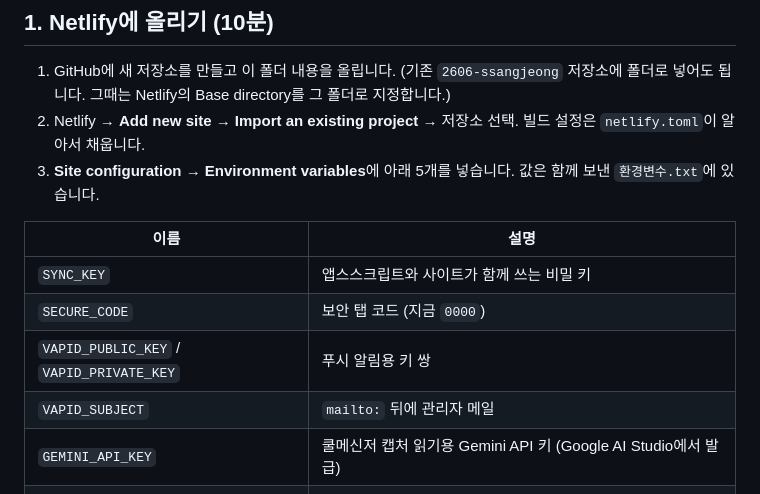
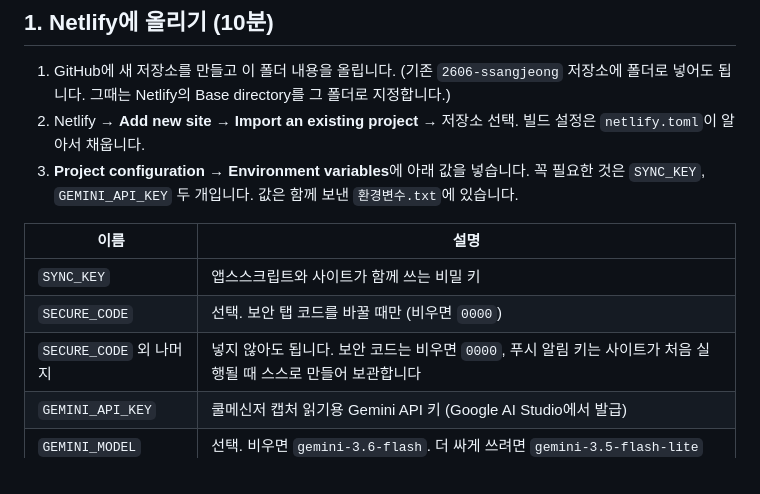
Before and after one commit to kes960212-dev/2026ssangjeong-potal, a Markdown page: 설치 안내.md, the part around the change. GitHub-like rendering.

Commit message:
설치 안내: 필요한 환경변수를 두 개로 정리
Co-Authored-By: Claude Opus 5.5 <noreply@anthropic.com>
Claude-Session: https://claude.ai/code/session_01CCnVRU1b8HJzgeBZSNxELi

```diff
--- a/설치 안내.md
+++ b/설치 안내.md
@@ -17,14 +17,13 @@
 
 1. GitHub에 새 저장소를 만들고 이 폴더 내용을 올립니다. (기존 `2606-ssangjeong` 저장소에 폴더로 넣어도 됩니다. 그때는 Netlify의 Base directory를 그 폴더로 지정합니다.)
 2. Netlify → **Add new site → Import an existing project** → 저장소 선택. 빌드 설정은 `netlify.toml`이 알아서 채웁니다.
-3. **Site configuration → Environment variables**에 아래 5개를 넣습니다. 값은 함께 보낸 `환경변수.txt`에 있습니다.
+3. **Project configuration → Environment variables**에 아래 값을 넣습니다. 꼭 필요한 것은 `SYNC_KEY`, `GEMINI_API_KEY` 두 개입니다. 값은 함께 보낸 `환경변수.txt`에 있습니다.
 
 | 이름 | 설명 |
 |---|---|
 | `SYNC_KEY` | 앱스스크립트와 사이트가 함께 쓰는 비밀 키 |
-| `SECURE_CODE` | 보안 탭 코드 (지금 `0000`) |
-| `VAPID_PUBLIC_KEY` / `VAPID_PRIVATE_KEY` | 푸시 알림용 키 쌍 |
-| `VAPID_SUBJECT` | `mailto:` 뒤에 관리자 메일 |
+| `SECURE_CODE` | 선택. 보안 탭 코드를 바꿀 때만 (비우면 `0000`) |
+| `SECURE_CODE` 외 나머지 | 넣지 않아도 됩니다. 보안 코드는 비우면 `0000`, 푸시 알림 키는 사이트가 처음 실행될 때 스스로 만들어 보관합니다 |
 | `GEMINI_API_KEY` | 쿨메신저 캡처 읽기용 Gemini API 키 (Google AI Studio에서 발급) |
 | `GEMINI_MODEL` | 선택. 비우면 `gemini-3.6-flash`. 더 싸게 쓰려면 `gemini-3.5-flash-lite` |
 
```
